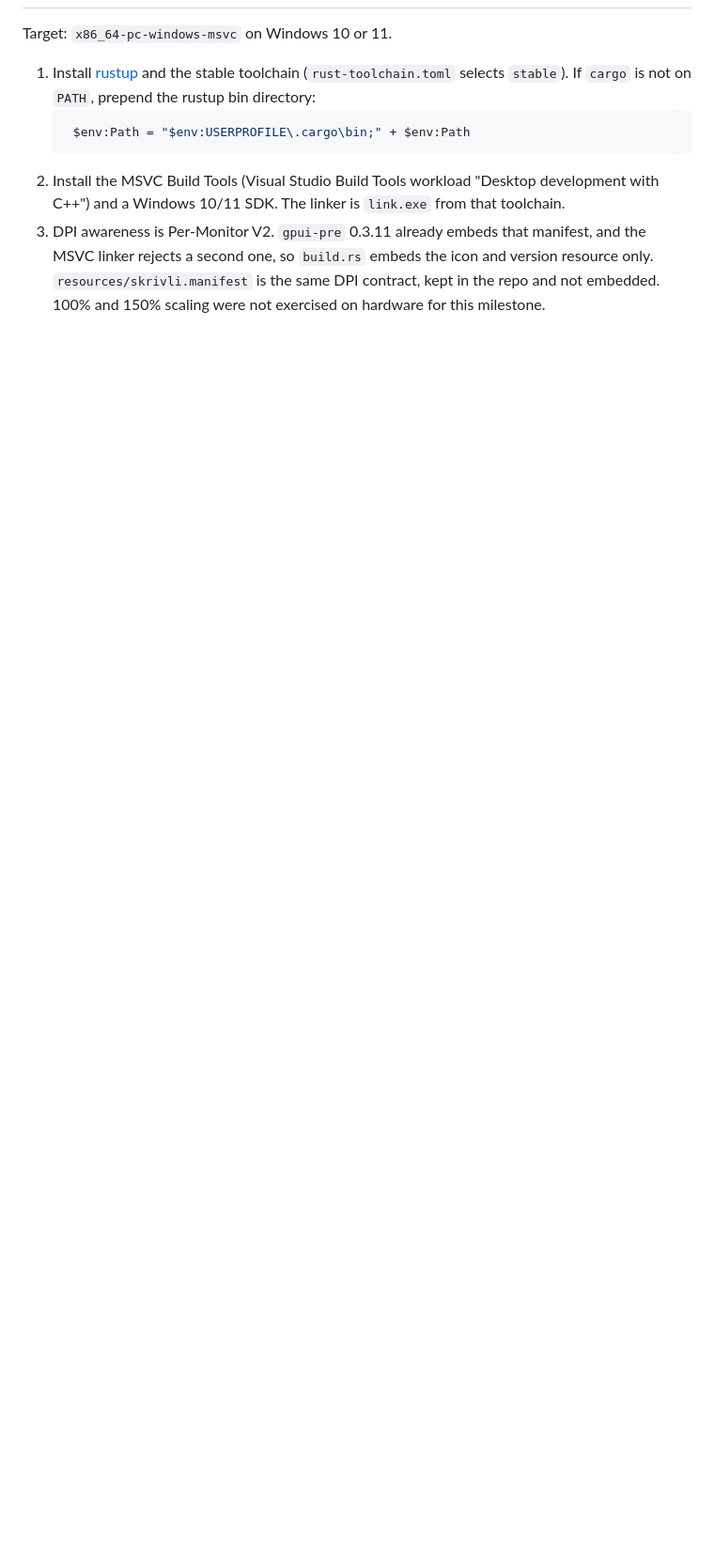
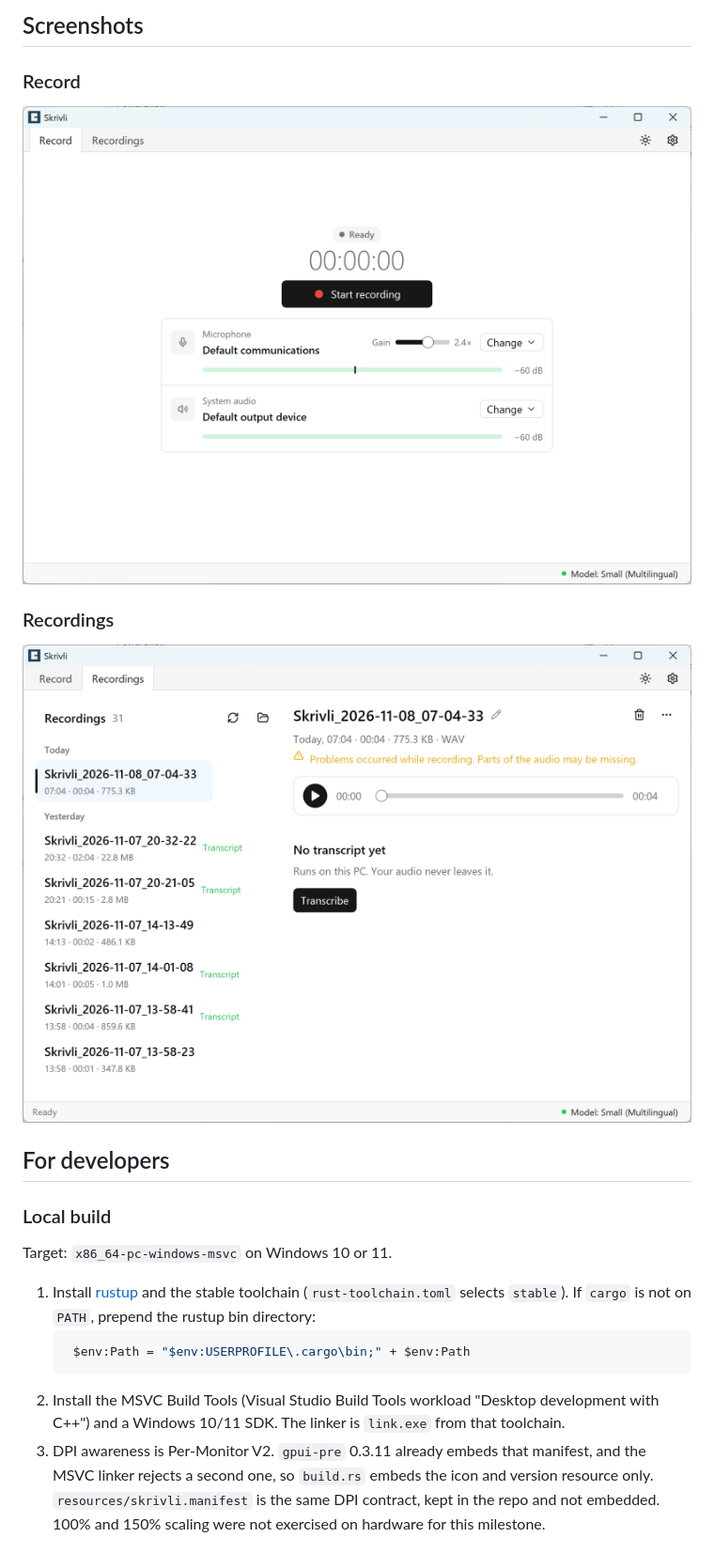
Before and after one commit to harabchuk/skrivli, a Markdown page: README.md, the part around one of its changes. Shown at 94% size. Rendered like a GitHub page; pictures changed too: .assets/record.png (added), .assets/recordings.png (added); blank space fills up the shorter version.

Commit message:
Add features and screenshots to the readme

```diff
--- a/README.md
+++ b/README.md
@@ -6,3 +19,16 @@ Skrivli is a local Windows meeting recorder. It captures meeting audio on the ma
+## Screenshots
+
+### Record
+
+![Record view](.assets/record.png)
+
+### Recordings
+
+![Recordings view](.assets/recordings.png)
+
+## For developers
+
+### Local build
 
 Target: `x86_64-pc-windows-msvc` on Windows 10 or 11.
 
```
Also changed, not shown: other parts of README.md (+15 -2 lines).
